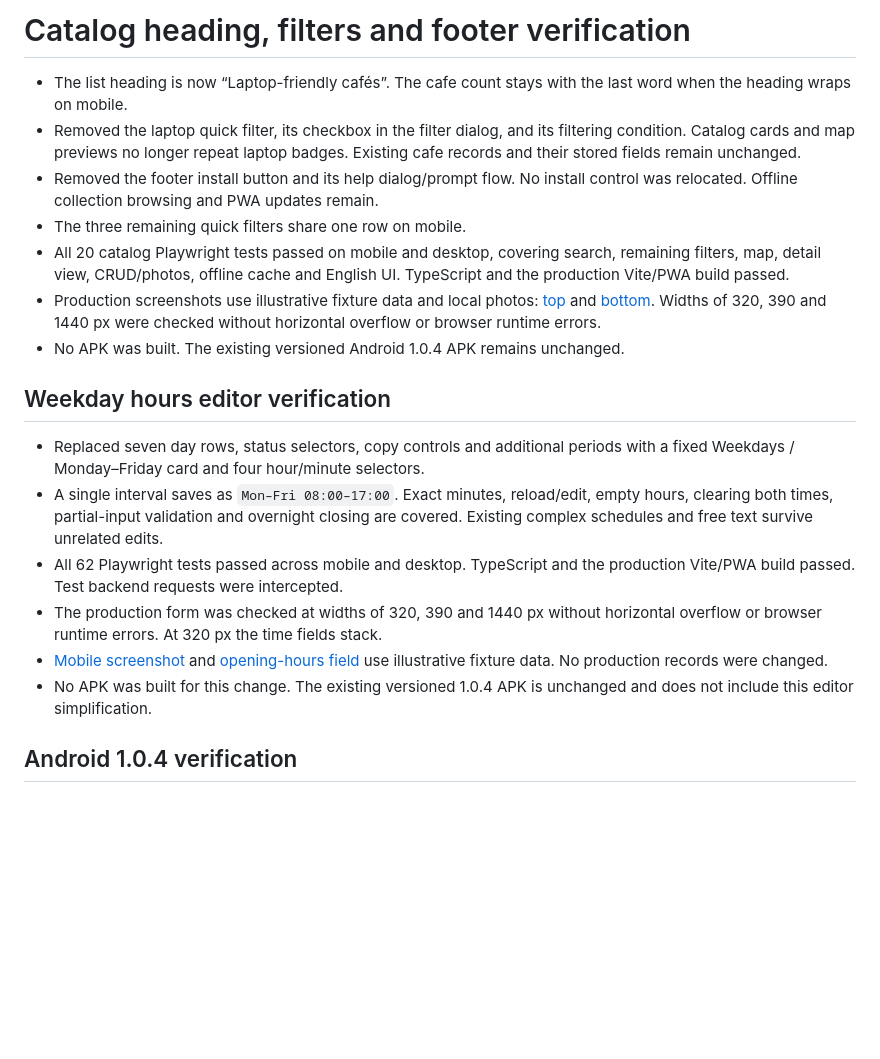
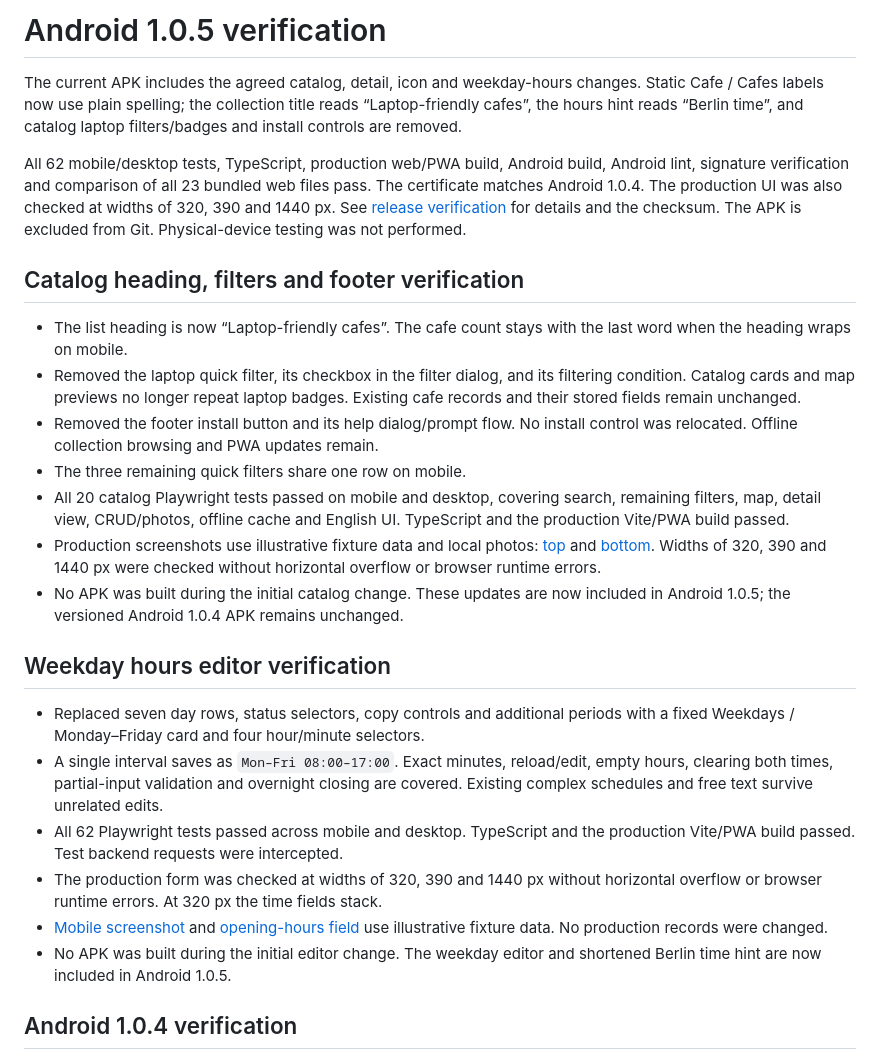
Before and after one commit to AnastasiaMamontova/LaptopFriendlyCafe, a Markdown page: docs/VERIFICATION.md, the part around the change. Drawn GitHub-style; blank space fills up the shorter version.

```diff
--- a/docs/VERIFICATION.md
+++ b/docs/VERIFICATION.md
@@ -1,6 +1,20 @@
-# Catalog heading, filters and footer verification
+# Android 1.0.5 verification
 
-- The list heading is now “Laptop-friendly cafés”. The cafe count stays with
+The current APK includes the agreed catalog, detail, icon and weekday-hours
+changes. Static Cafe / Cafes labels now use plain spelling; the collection title
+reads “Laptop-friendly cafes”, the hours hint reads “Berlin time”, and catalog
+laptop filters/badges and install controls are removed.
+
+All 62 mobile/desktop tests, TypeScript, production web/PWA build, Android build,
+Android lint, signature verification and comparison of all 23 bundled web files
+pass. The certificate matches Android 1.0.4. The production UI was also checked
+at widths of 320, 390 and 1440 px. See
+[release verification](ANDROID_RELEASE_1.0.5.md) for details and the checksum.
+The APK is excluded from Git. Physical-device testing was not performed.
+
+## Catalog heading, filters and footer verification
+
+- The list heading is now “Laptop-friendly cafes”. The cafe count stays with
   the last word when the heading wraps on mobile.
 - Removed the laptop quick filter, its checkbox in the filter dialog, and its
   filtering condition. Catalog cards and map previews no longer repeat laptop
@@ -15,7 +29,8 @@
   [top](screenshots/catalog-top-mobile.png) and
   [bottom](screenshots/catalog-bottom-mobile.png). Widths of 320, 390 and 1440 px
   were checked without horizontal overflow or browser runtime errors.
-- No APK was built. The existing versioned Android 1.0.4 APK remains unchanged.
+- No APK was built during the initial catalog change. These updates are now
+  included in Android 1.0.5; the versioned Android 1.0.4 APK remains unchanged.
 
 ## Weekday hours editor verification
 
@@ -31,8 +46,8 @@
 - [Mobile screenshot](screenshots/opening-hours-mobile.png) and
   [opening-hours field](screenshots/weekday-hours-field.png) use illustrative
   fixture data. No production records were changed.
-- No APK was built for this change. The existing versioned 1.0.4 APK is unchanged
-  and does not include this editor simplification.
+- No APK was built during the initial editor change. The weekday editor and
+  shortened Berlin time hint are now included in Android 1.0.5.
 
 ## Android 1.0.4 verification
 
```
Also changed, not shown: README.md (+1 -1 lines), docs/ANDROID_RELEASE_1.0.5.md (added, +65 -0 lines), scripts/android-README.md (+2 -2 lines), docs/screenshots/catalog-top-mobile.png, docs/screenshots/opening-hours-mobile.png, docs/screenshots/weekday-hours-field.png, 9 other files.
